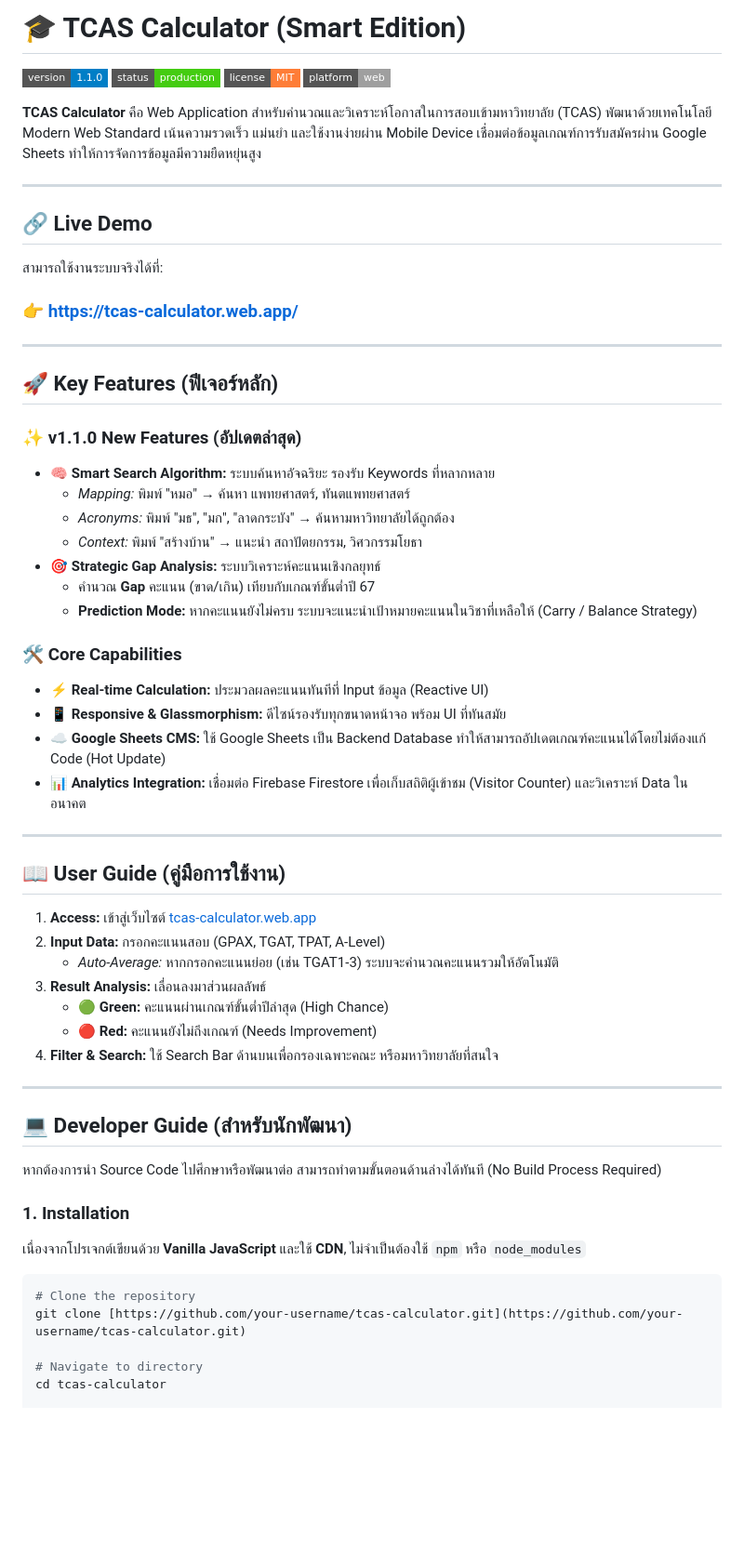
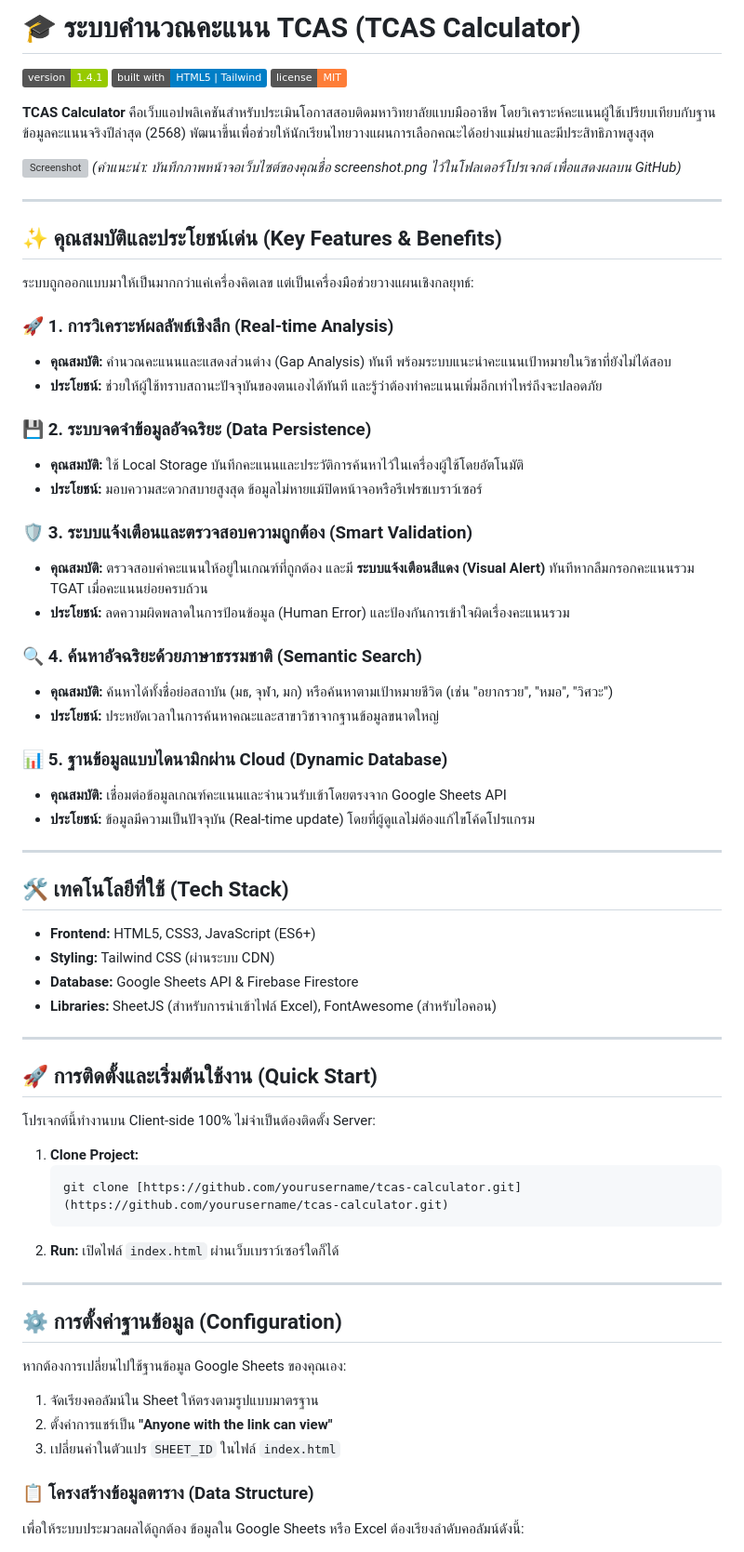
Before and after one commit to Ohmlock/tcas-calculator, a Markdown page: README.md, the part around one of its changes. Shown at 93% size. Drawn GitHub-style; badges without logos; blank space fills up the shorter version; grey boxes are pictures that could not be loaded.

Commit message:
Revise README for TCAS Calculator project
Updated README.md to reflect new features and project details.

````diff
--- a/README.md
+++ b/README.md
@@ -1,62 +1,72 @@
-# 🎓 TCAS Calculator (Smart Edition)
+# 🎓 ระบบคำนวณคะแนน TCAS (TCAS Calculator)
 
-![Version](https://img.shields.io/badge/version-1.1.0-blue.svg?style=flat-square)
-![Status](https://img.shields.io/badge/status-production-success.svg?style=flat-square)
-![License](https://img.shields.io/badge/license-MIT-orange.svg?style=flat-square)
-![Platform](https://img.shields.io/badge/platform-web-lightgrey.svg?style=flat-square)
+![Project Version](https://img.shields.io/badge/version-1.4.1-green)
+![Tech Stack](https://img.shields.io/badge/built%20with-HTML5%20%7C%20Tailwind-blue)
+![License](https://img.shields.io/badge/license-MIT-orange)
 
-**TCAS Calculator** คือ Web Application สำหรับคำนวณและวิเคราะห์โอกาสในการสอบเข้ามหาวิทยาลัย (TCAS) พัฒนาด้วยเทคโนโลยี Modern Web Standard เน้นความรวดเร็ว แม่นยำ และใช้งานง่ายผ่าน Mobile Device เชื่อมต่อข้อมูลเกณฑ์การรับสมัครผ่าน Google Sheets ทำให้การจัดการข้อมูลมีความยืดหยุ่นสูง
+**TCAS Calculator** คือเว็บแอปพลิเคชันสำหรับประเมินโอกาสสอบติดมหาวิทยาลัยแบบมืออาชีพ โดยวิเคราะห์คะแนนผู้ใช้เปรียบเทียบกับฐานข้อมูลคะแนนจริงปีล่าสุด (2568) พัฒนาขึ้นเพื่อช่วยให้นักเรียนไทยวางแผนการเลือกคณะได้อย่างแม่นยำและมีประสิทธิภาพสูงสุด
+
+![Screenshot](screenshot.png)
+*(คำแนะนำ: บันทึกภาพหน้าจอเว็บไซต์ของคุณชื่อ screenshot.png ไว้ในโฟลเดอร์โปรเจกต์ เพื่อแสดงผลบน GitHub)*
 
 ---
 
-## 🔗 Live Demo
-สามารถใช้งานระบบจริงได้ที่:
-### 👉 **[https://tcas-calculator.web.app/](https://tcas-calculator.web.app/)**
+## ✨ คุณสมบัติและประโยชน์เด่น (Key Features & Benefits)
+
+ระบบถูกออกแบบมาให้เป็นมากกว่าแค่เครื่องคิดเลข แต่เป็นเครื่องมือช่วยวางแผนเชิงกลยุทธ์:
+
+### 🚀 1. การวิเคราะห์ผลลัพธ์เชิงลึก (Real-time Analysis)
+* **คุณสมบัติ:** คำนวณคะแนนและแสดงส่วนต่าง (Gap Analysis) ทันที พร้อมระบบแนะนำคะแนนเป้าหมายในวิชาที่ยังไม่ได้สอบ
+* **ประโยชน์:** ช่วยให้ผู้ใช้ทราบสถานะปัจจุบันของตนเองได้ทันที และรู้ว่าต้องทำคะแนนเพิ่มอีกเท่าไหร่ถึงจะปลอดภัย
+
+### 💾 2. ระบบจดจำข้อมูลอัจฉริยะ (Data Persistence)
+* **คุณสมบัติ:** ใช้ Local Storage บันทึกคะแนนและประวัติการค้นหาไว้ในเครื่องผู้ใช้โดยอัตโนมัติ
+* **ประโยชน์:** มอบความสะดวกสบายสูงสุด ข้อมูลไม่หายแม้ปิดหน้าจอหรือรีเฟรชเบราว์เซอร์
+
+### 🛡️ 3. ระบบแจ้งเตือนและตรวจสอบความถูกต้อง (Smart Validation)
+* **คุณสมบัติ:** ตรวจสอบค่าคะแนนให้อยู่ในเกณฑ์ที่ถูกต้อง และมี **ระบบแจ้งเตือนสีแดง (Visual Alert)** ทันทีหากลืมกรอกคะแนนรวม TGAT เมื่อคะแนนย่อยครบถ้วน
+* **ประโยชน์:** ลดความผิดพลาดในการป้อนข้อมูล (Human Error) และป้องกันการเข้าใจผิดเรื่องคะแนนรวม
+
+### 🔍 4. ค้นหาอัจฉริยะด้วยภาษาธรรมชาติ (Semantic Search)
+* **คุณสมบัติ:** ค้นหาได้ทั้งชื่อย่อสถาบัน (มธ, จุฬา, มก) หรือค้นหาตามเป้าหมายชีวิต (เช่น "อยากรวย", "หมอ", "วิศวะ")
+* **ประโยชน์:** ประหยัดเวลาในการค้นหาคณะและสาขาวิชาจากฐานข้อมูลขนาดใหญ่
+
+### 📊 5. ฐานข้อมูลแบบไดนามิกผ่าน Cloud (Dynamic Database)
+* **คุณสมบัติ:** เชื่อมต่อข้อมูลเกณฑ์คะแนนและจำนวนรับเข้าโดยตรงจาก Google Sheets API
+* **ประโยชน์:** ข้อมูลมีความเป็นปัจจุบัน (Real-time update) โดยที่ผู้ดูแลไม่ต้องแก้ไขโค้ดโปรแกรม
 
 ---
 
-## 🚀 Key Features (ฟีเจอร์หลัก)
+## 🛠️ เทคโนโลยีที่ใช้ (Tech Stack)
 
-### ✨ v1.1.0 New Features (อัปเดตล่าสุด)
-* **🧠 Smart Search Algorithm:** ระบบค้นหาอัจฉริยะ รองรับ Keywords ที่หลากหลาย
-    * *Mapping:* พิมพ์ "หมอ" → ค้นหา แพทยศาสตร์, ทันตแพทยศาสตร์
-    * *Acronyms:* พิมพ์ "มธ", "มก", "ลาดกระบัง" → ค้นหามหาวิทยาลัยได้ถูกต้อง
-    * *Context:* พิมพ์ "สร้างบ้าน" → แนะนำ สถาปัตยกรรม, วิศวกรรมโยธา
-* **🎯 Strategic Gap Analysis:** ระบบวิเคราะห์คะแนนเชิงกลยุทธ์
-    * คำนวณ **Gap** คะแนน (ขาด/เกิน) เทียบกับเกณฑ์ขั้นต่ำปี 67
-    * **Prediction Mode:** หากคะแนนยังไม่ครบ ระบบจะแนะนำเป้าหมายคะแนนในวิชาที่เหลือให้ (Carry / Balance Strategy)
-
-### 🛠 Core Capabilities
-* **⚡ Real-time Calculation:** ประมวลผลคะแนนทันทีที่ Input ข้อมูล (Reactive UI)
-* **📱 Responsive & Glassmorphism:** ดีไซน์รองรับทุกขนาดหน้าจอ พร้อม UI ที่ทันสมัย
-* **☁️ Google Sheets CMS:** ใช้ Google Sheets เป็น Backend Database ทำให้สามารถอัปเดตเกณฑ์คะแนนได้โดยไม่ต้องแก้ Code (Hot Update)
-* **📊 Analytics Integration:** เชื่อมต่อ Firebase Firestore เพื่อเก็บสถิติผู้เข้าชม (Visitor Counter) และวิเคราะห์ Data ในอนาคต
+* **Frontend:** HTML5, CSS3, JavaScript (ES6+)
+* **Styling:** Tailwind CSS (ผ่านระบบ CDN)
+* **Database:** Google Sheets API & Firebase Firestore
+* **Libraries:** SheetJS (สำหรับการนำเข้าไฟล์ Excel), FontAwesome (สำหรับไอคอน)
 
 ---
 
-## 📖 User Guide (คู่มือการใช้งาน)
+## 🚀 การติดตั้งและเริ่มต้นใช้งาน (Quick Start)
 
-1.  **Access:** เข้าสู่เว็บไซต์ [tcas-calculator.web.app](https://tcas-calculator.web.app/)
-2.  **Input Data:** กรอกคะแนนสอบ (GPAX, TGAT, TPAT, A-Level)
-    * *Auto-Average:* หากกรอกคะแนนย่อย (เช่น TGAT1-3) ระบบจะคำนวณคะแนนรวมให้อัตโนมัติ
-3.  **Result Analysis:** เลื่อนลงมาส่วนผลลัพธ์
-    * 🟢 **Green:** คะแนนผ่านเกณฑ์ขั้นต่ำปีล่าสุด (High Chance)
-    * 🔴 **Red:** คะแนนยังไม่ถึงเกณฑ์ (Needs Improvement)
-4.  **Filter & Search:** ใช้ Search Bar ด้านบนเพื่อกรองเฉพาะคณะ หรือมหาวิทยาลัยที่สนใจ
+โปรเจกต์นี้ทำงานบน Client-side 100% ไม่จำเป็นต้องติดตั้ง Server:
+
+1.  **Clone Project:**
+    ```bash
+    git clone [https://github.com/yourusername/tcas-calculator.git](https://github.com/yourusername/tcas-calculator.git)
+    ```
+2.  **Run:** เปิดไฟล์ `index.html` ผ่านเว็บเบราว์เซอร์ใดก็ได้
 
 ---
 
-## 💻 Developer Guide (สำหรับนักพัฒนา)
+## ⚙️ การตั้งค่าฐานข้อมูล (Configuration)
 
-หากต้องการนำ Source Code ไปศึกษาหรือพัฒนาต่อ สามารถทำตามขั้นตอนด้านล่างได้ทันที (No Build Process Required)
+หากต้องการเปลี่ยนไปใช้ฐานข้อมูล Google Sheets ของคุณเอง:
 
-### 1. Installation
-เนื่องจากโปรเจกต์เขียนด้วย **Vanilla JavaScript** และใช้ **CDN**, ไม่จำเป็นต้องใช้ `npm` หรือ `node_modules`
+1.  จัดเรียงคอลัมน์ใน Sheet ให้ตรงตามรูปแบบมาตรฐาน
+2.  ตั้งค่าการแชร์เป็น **"Anyone with the link can view"**
+3.  เปลี่ยนค่าในตัวแปร `SHEET_ID` ในไฟล์ `index.html`
 
-```bash
-# Clone the repository
-git clone [https://github.com/your-username/tcas-calculator.git](https://github.com/your-username/tcas-calculator.git)
+### 📋 โครงสร้างข้อมูลตาราง (Data Structure)
 
-# Navigate to directory
-cd tcas-calculator
+เพื่อให้ระบบประมวลผลได้ถูกต้อง ข้อมูลใน Google Sheets หรือ Excel ต้องเรียงลำดับคอลัมน์ดังนี้:
 
````
Also changed, not shown: other parts of README.md (+27 -1 lines).
